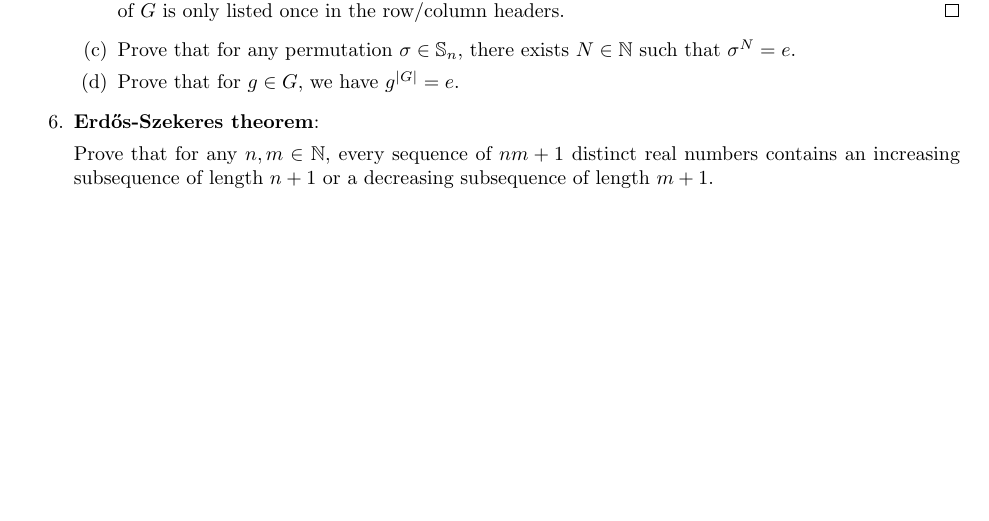
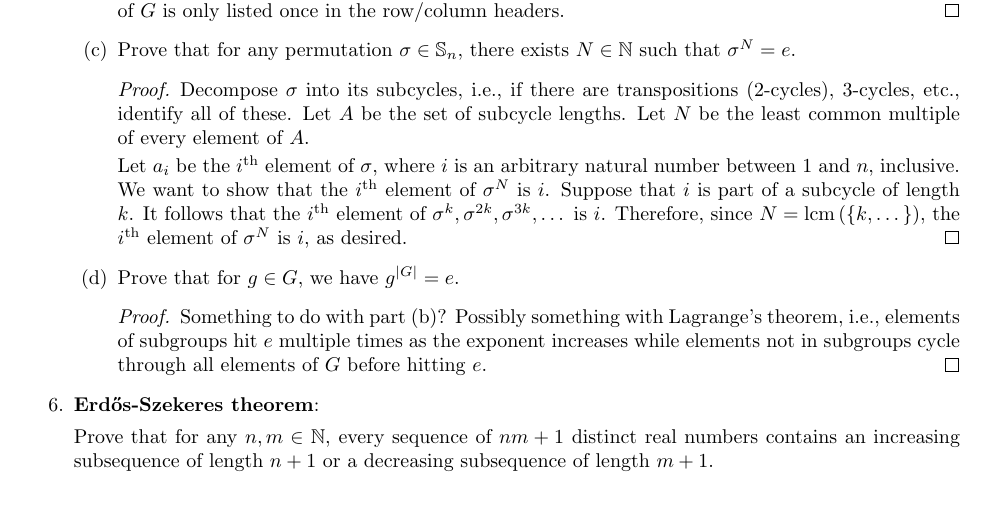
Before and after one commit to shadypuck/2021REUNotes, a LaTeX thesis (main.tex, which reads Week1/week1.tex): part of page 20 of 20, cut so that both start at the same text. Compiled offline with pdfLaTeX.

Commit message:
PSet 1 (2)

```diff
--- a/Week1/week1.tex
+++ b/Week1/week1.tex
@@ -913,7 +913,14 @@
             Let $G=\{g_1,g_2,\dots,g_n\}$ be a finite group of order $n$. Consider the row/column defined by $g_i$, where $i$ is an arbitrary natural number between 1 and $n$, inclusive. Suppose for the sake of contradiction that the object $g$ appears twice in the row, such that $g_ig_j=g$ and $g_ig_k=g$, where $j\neq k$. But by part (a), $g_ig_j=g=g_ig_k$ implies that $g_j=g_k$, a contradiction, since every element of $G$ is only listed once in the row/column headers.
         \end{proof}
         \item Prove that for any permutation $\sigma\in\Ss_n$, there exists $N\in\N$ such that $\sigma^N=e$.
+        \begin{proof}
+            Decompose $\sigma$ into its subcycles, i.e., if there are transpositions (2-cycles), 3-cycles, etc., identify all of these. Let $A$ be the set of subcycle lengths. Let $N$ be the least common multiple of every element of $A$.\par
+            Let $a_i$ be the $i^\text{th}$ element of $\sigma$, where $i$ is an arbitrary natural number between 1 and $n$, inclusive. We want to show that the $i^\text{th}$ element of $\sigma^N$ is $i$. Suppose that $i$ is part of a subcycle of length $k$. It follows that the $i^\text{th}$ element of $\sigma^k,\sigma^{2k},\sigma^{3k},\dots$ is $i$. Therefore, since $N=\text{lcm}\,(\{k,\dots\})$, the $i^\text{th}$ element of $\sigma^N$ is $i$, as desired.
+        \end{proof}
         \item Prove that for $g\in G$, we have $g^{|G|}=e$.
+        \begin{proof}
+            Something to do with part (b)? Possibly something with Lagrange's theorem, i.e., elements of subgroups hit $e$ multiple times as the exponent increases while elements not in subgroups cycle through all elements of $G$ before hitting $e$.
+        \end{proof}
     \end{enumerate}
     \item \textbf{Erd\H{o}s-Szekeres theorem}:\par
     Prove that for any $n,m\in\N$, every sequence of $nm+1$ distinct real numbers contains an increasing subsequence of length $n+1$ or a decreasing subsequence of length $m+1$.
```
Also changed, not shown: Week1/week1.pdf, main.pdf.
